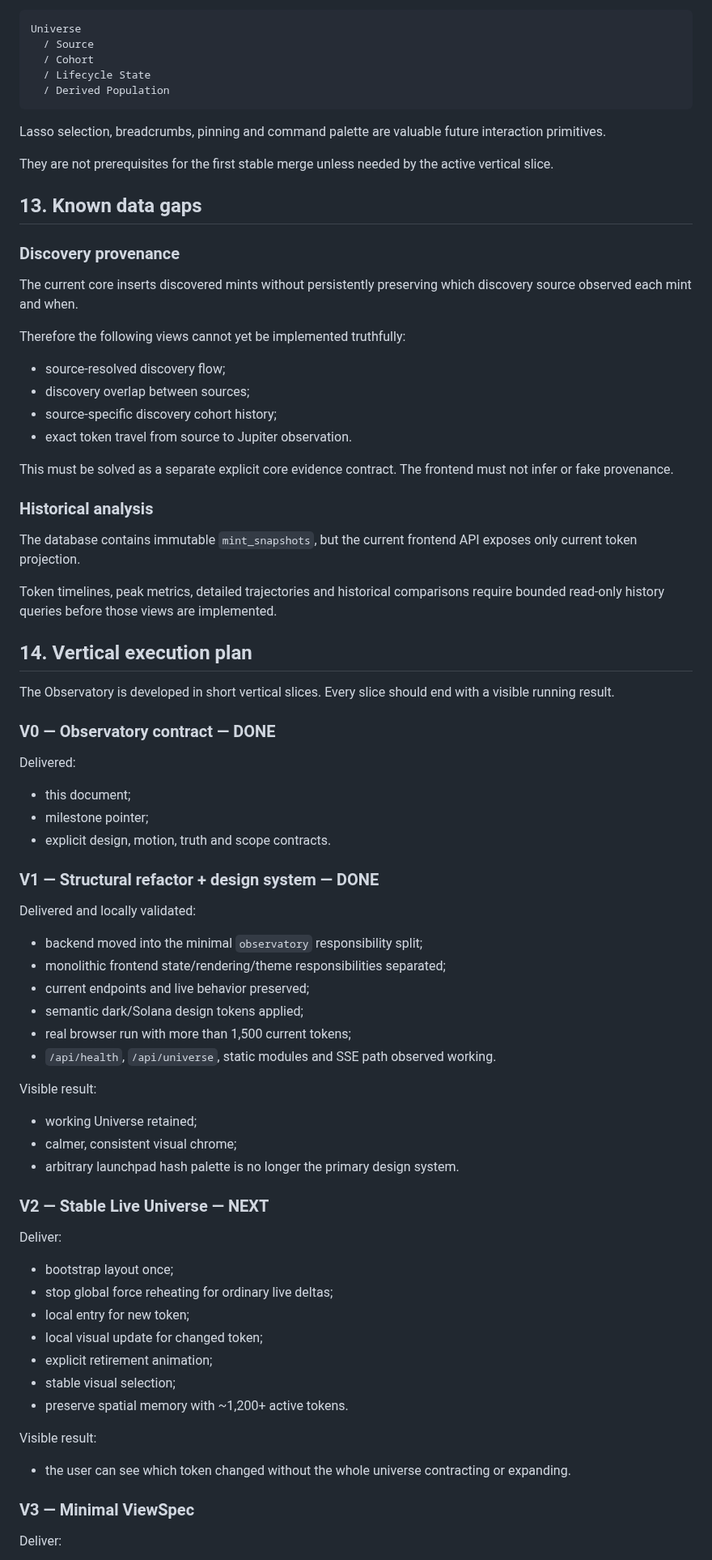
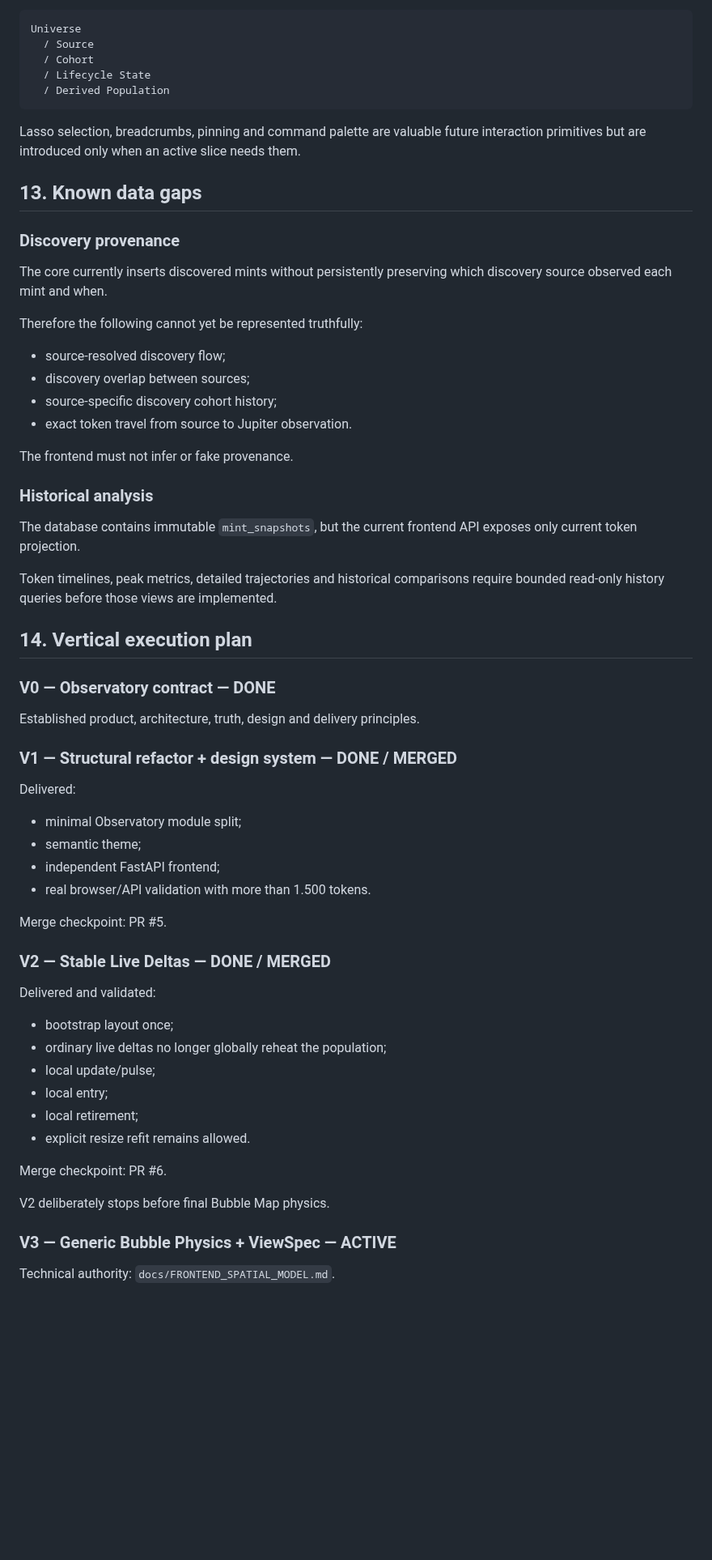
Before and after one commit to 0bLad20x/solana-token-observatory, a Markdown page: docs/FRONTEND_OBSERVATORY.md, the part around one of its changes. Shown at 81% size. Drawn GitHub-style; blank space fills up the shorter version.

````diff
--- a/docs/FRONTEND_OBSERVATORY.md
+++ b/docs/FRONTEND_OBSERVATORY.md
@@ -524,24 +505,22 @@ Universe
   / Derived Population
 ```
 
-Lasso selection, breadcrumbs, pinning and command palette are valuable future interaction primitives.
-
-They are not prerequisites for the first stable merge unless needed by the active vertical slice.
+Lasso selection, breadcrumbs, pinning and command palette are valuable future interaction primitives but are introduced only when an active slice needs them.
 
 ## 13. Known data gaps
 
 ### Discovery provenance
 
-The current core inserts discovered mints without persistently preserving which discovery source observed each mint and when.
+The core currently inserts discovered mints without persistently preserving which discovery source observed each mint and when.
 
-Therefore the following views cannot yet be implemented truthfully:
+Therefore the following cannot yet be represented truthfully:
 
 - source-resolved discovery flow;
 - discovery overlap between sources;
 - source-specific discovery cohort history;
 - exact token travel from source to Jupiter observation.
 
-This must be solved as a separate explicit core evidence contract. The frontend must not infer or fake provenance.
+The frontend must not infer or fake provenance.
 
 ### Historical analysis
 
@@ -551,50 +530,37 @@ Token timelines, peak metrics, detailed trajectories and historical comparisons
 
 ## 14. Vertical execution plan
 
-The Observatory is developed in short vertical slices. Every slice should end with a visible running result.
+### V0 — Observatory contract — DONE
 
-### V0 — Observatory contract — DONE
+Established product, architecture, truth, design and delivery principles.
+
+### V1 — Structural refactor + design system — DONE / MERGED
 
 Delivered:
 
-- this document;
-- milestone pointer;
-- explicit design, motion, truth and scope contracts.
+- minimal Observatory module split;
+- semantic theme;
+- independent FastAPI frontend;
+- real browser/API validation with more than 1.500 tokens.
 
-### V1 — Structural refactor + design system — DONE
+Merge checkpoint: PR #5.
 
-Delivered and locally validated:
+### V2 — Stable Live Deltas — DONE / MERGED
 
-- backend moved into the minimal `observatory` responsibility split;
-- monolithic frontend state/rendering/theme responsibilities separated;
-- current endpoints and live behavior preserved;
-- semantic dark/Solana design tokens applied;
-- real browser run with more than 1,500 current tokens;
-- `/api/health`, `/api/universe`, static modules and SSE path observed working.
-
-Visible result:
-
-- working Universe retained;
-- calmer, consistent visual chrome;
-- arbitrary launchpad hash palette is no longer the primary design system.
-
-### V2 — Stable Live Universe — NEXT
-
-Deliver:
+Delivered and validated:
 
 - bootstrap layout once;
-- stop global force reheating for ordinary live deltas;
-- local entry for new token;
-- local visual update for changed token;
-- explicit retirement animation;
-- stable visual selection;
-- preserve spatial memory with ~1,200+ active tokens.
+- ordinary live deltas no longer globally reheat the population;
+- local update/pulse;
+- local entry;
+- local retirement;
+- explicit resize refit remains allowed.
 
-Visible result:
+Merge checkpoint: PR #6.
 
-- the user can see which token changed without the whole universe contracting or expanding.
+V2 deliberately stops before final Bubble Map physics.
 
-### V3 — Minimal ViewSpec
+### V3 — Generic Bubble Physics + ViewSpec — ACTIVE
 
-Deliver:
+Technical authority: `docs/FRONTEND_SPATIAL_MODEL.md`.
 
````
Also changed, not shown: other parts of docs/FRONTEND_OBSERVATORY.md (+101 -138 lines).
